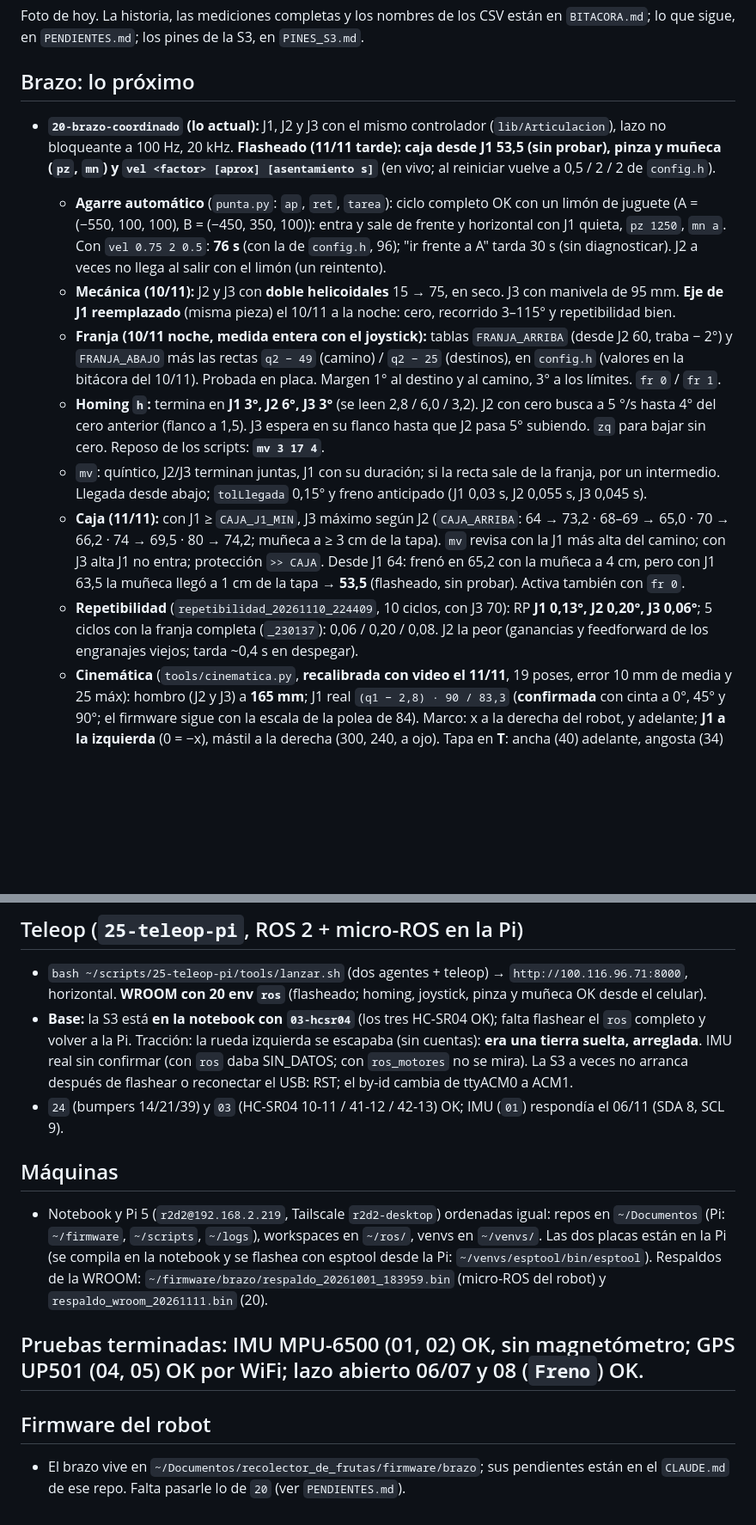
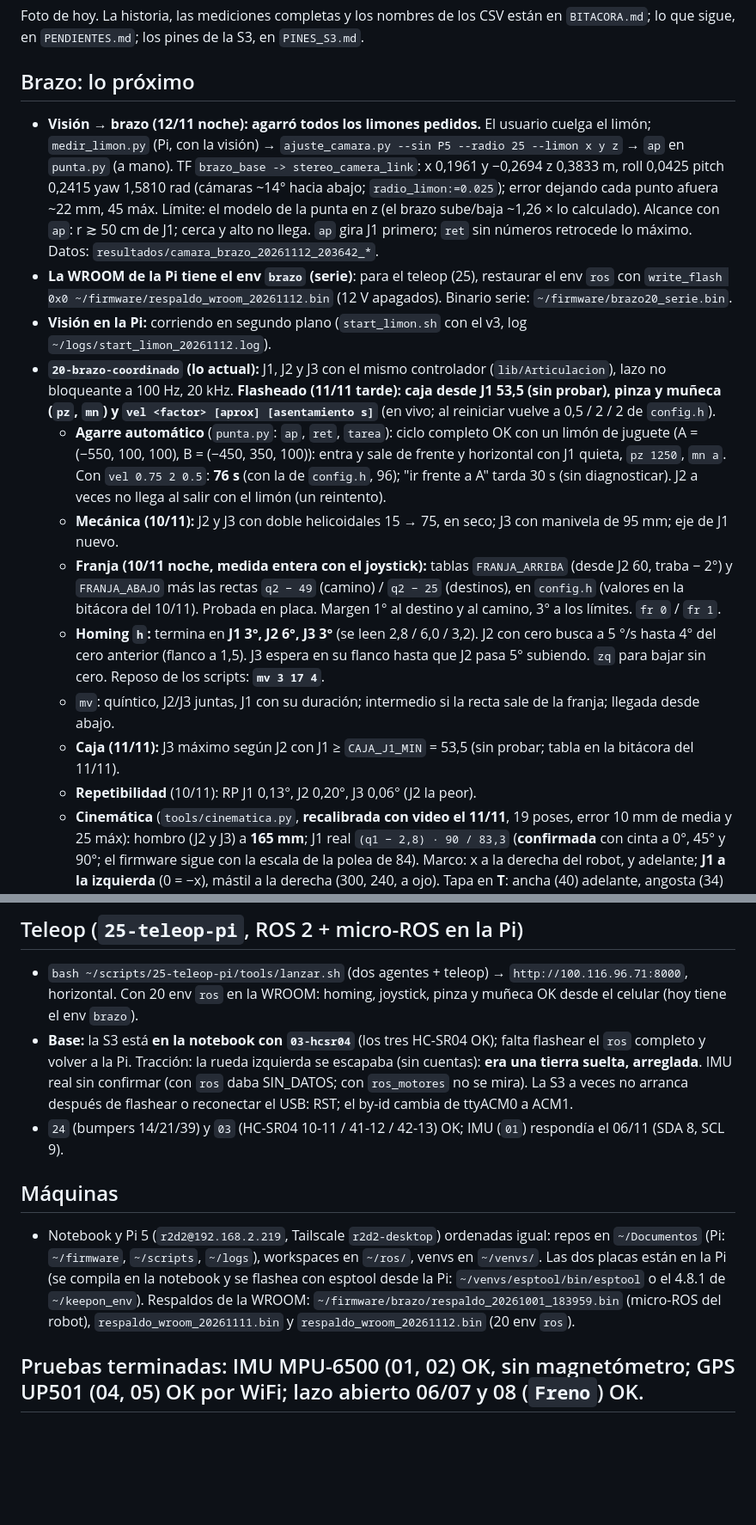
Before and after one commit to HecVelaz/pruebas-esp32, a Markdown page: notas/ESTADO.md, 2 parts joined by grey strips. Shown at 86% size. Rendered like a GitHub page; blank space fills up the shorter version.

Commit message:
notas: cierre del 12/11 (visión -> brazo: agarra; plan: agarrar automático en punta.py)

```diff
--- a/notas/ESTADO.md
+++ b/notas/ESTADO.md
@@ -5,6 +5,15 @@ Foto de hoy. La historia, las mediciones completas y los nombres de los CSV est
 
 ## Brazo: lo próximo
 
+- **Visión → brazo (12/11 noche): agarró todos los limones pedidos.** El usuario cuelga el limón; `medir_limon.py` (Pi,
+  con la visión) → `ajuste_camara.py --sin P5 --radio 25 --limon x y z` → `ap` en `punta.py` (a mano). TF
+  `brazo_base -> stereo_camera_link`: x 0,1961 y −0,2694 z 0,3833 m, roll 0,0425 pitch 0,2415 yaw 1,5810 rad
+  (cámaras ~14° hacia abajo; `radio_limon:=0.025`); error dejando cada punto afuera ~22 mm, 45 máx. Límite: el modelo
+  de la punta en z (el brazo sube/baja ~1,26 × lo calculado). Alcance con `ap`: r ≳ 50 cm de J1; cerca y alto no llega.
+  `ap` gira J1 primero; `ret` sin números retrocede lo máximo. Datos: `resultados/camara_brazo_20261112_203642_*`.
+- **La WROOM de la Pi tiene el env `brazo` (serie)**: para el teleop (25), restaurar el env `ros` con
+  `write_flash 0x0 ~/firmware/respaldo_wroom_20261112.bin` (12 V apagados). Binario serie: `~/firmware/brazo20_serie.bin`.
+- **Visión en la Pi:** corriendo en segundo plano (`start_limon.sh` con el v3, log `~/logs/start_limon_20261112.log`).
 - **`20-brazo-coordinado` (lo actual):** J1, J2 y J3 con el mismo controlador (`lib/Articulacion`), lazo no
   bloqueante a 100 Hz, 20 kHz. **Flasheado (11/11 tarde): caja desde J1 53,5 (sin probar), pinza y muñeca (`pz`,
   `mn`) y `vel <factor> [aprox] [asentamiento s]`** (en vivo; al reiniciar vuelve a 0,5 / 2 / 2 de `config.h`).
@@ -12,23 +21,16 @@ Foto de hoy. La historia, las mediciones completas y los nombres de los CSV est
     (−550, 100, 100), B = (−450, 350, 100)): entra y sale de frente y horizontal con J1 quieta, `pz 1250`, `mn a`. Con
     `vel 0.75 2 0.5`: **76 s** (con la de `config.h`, 96); "ir frente a A" tarda 30 s (sin diagnosticar). J2 a veces
     no llega al salir con el limón (un reintento).
-  - **Mecánica (10/11):** J2 y J3 con **doble helicoidales** 15 → 75, en seco. J3 con manivela de 95 mm. **Eje de J1
-    reemplazado** (misma pieza) el 10/11 a la noche: cero, recorrido 3–115° y repetibilidad bien.
+  - **Mecánica (10/11):** J2 y J3 con doble helicoidales 15 → 75, en seco; J3 con manivela de 95 mm; eje de J1 nuevo.
   - **Franja (10/11 noche, medida entera con el joystick):** tablas `FRANJA_ARRIBA` (desde J2 60, traba − 2°) y
     `FRANJA_ABAJO` más las rectas `q2 − 49` (camino) / `q2 − 25` (destinos), en `config.h` (valores en la bitácora
     del 10/11). Probada en placa. Margen 1° al destino y al camino, 3° a los límites. `fr 0` / `fr 1`.
   - **Homing `h`:** termina en **J1 3°, J2 6°, J3 3°** (se leen 2,8 / 6,0 / 3,2). J2 con cero busca a 5 °/s hasta 4°
     del cero anterior (flanco a 1,5). J3 espera en su flanco hasta que J2 pasa 5° subiendo. `zq` para bajar sin cero.
     Reposo de los scripts: **`mv 3 17 4`**.
-  - `mv`: quíntico, J2/J3 terminan juntas, J1 con su duración; si la recta sale de la franja, por un intermedio.
-    Llegada desde abajo; `tolLlegada` 0,15° y freno anticipado (J1 0,03 s, J2 0,055 s, J3 0,045 s).
-  - **Caja (11/11):** con J1 ≥ `CAJA_J1_MIN`, J3 máximo según J2 (`CAJA_ARRIBA`: 64 → 73,2 · 68–69 → 65,0 ·
-    70 → 66,2 · 74 → 69,5 · 80 → 74,2; muñeca a ≥ 3 cm de la tapa). `mv` revisa con la J1 más alta del camino; con
-    J3 alta J1 no entra; protección `>> CAJA`. Desde J1 64: frenó en 65,2 con la muñeca a 4 cm, pero con J1 63,5 la
-    muñeca llegó a 1 cm de la tapa → **53,5** (flasheado, sin probar). Activa también con `fr 0`.
-  - **Repetibilidad** (`repetibilidad_20261110_224409`, 10 ciclos, con J3 70): RP **J1 0,13°, J2 0,20°, J3 0,06°**; 5 ciclos con
-    la franja completa (`_230137`): 0,06 / 0,20 / 0,08. J2 la peor (ganancias y feedforward de los engranajes
-    viejos; tarda ~0,4 s en despegar).
+  - `mv`: quíntico, J2/J3 juntas, J1 con su duración; intermedio si la recta sale de la franja; llegada desde abajo.
+  - **Caja (11/11):** J3 máximo según J2 con J1 ≥ `CAJA_J1_MIN` = 53,5 (sin probar; tabla en la bitácora del 11/11).
+  - **Repetibilidad** (10/11): RP J1 0,13°, J2 0,20°, J3 0,06° (J2 la peor).
   - **Cinemática** (`tools/cinematica.py`, **recalibrada con video el 11/11**, 19 poses, error 10 mm de media y
     25 máx): hombro (J2 y J3) a **165 mm**; J1 real `(q1 − 2,8) · 90 / 83,3` (**confirmada** con cinta a 0°, 45° y
     90°; el firmware sigue con la escala de la polea de 84). Marco: x a la derecha del robot, y adelante; **J1 a la
@@ -63,7 +60,7 @@ Foto de hoy. La historia, las mediciones completas y los nombres de los CSV est
 ## Teleop (`25-teleop-pi`, ROS 2 + micro-ROS en la Pi)
 
 - `bash ~/scripts/25-teleop-pi/tools/lanzar.sh` (dos agentes + teleop) → `http://100.116.96.71:8000`, horizontal.
-  **WROOM con 20 env `ros`** (flasheado; homing, joystick, pinza y muñeca OK desde el celular).
+  Con 20 env `ros` en la WROOM: homing, joystick, pinza y muñeca OK desde el celular (hoy tiene el env `brazo`).
 - **Base:** la S3 está **en la notebook con `03-hcsr04`** (los tres HC-SR04 OK); falta flashear el `ros` completo y
   volver a la Pi. Tracción: la rueda izquierda se escapaba (sin cuentas): **era una tierra suelta, arreglada**.
   IMU real sin confirmar (con `ros` daba SIN_DATOS; con `ros_motores` no se mira). La S3 a veces no arranca después
@@ -74,12 +71,8 @@ Foto de hoy. La historia, las mediciones completas y los nombres de los CSV est
 
 - Notebook y Pi 5 (`r2d2@192.168.2.219`, Tailscale `r2d2-desktop`) ordenadas igual: repos en `~/Documentos` (Pi:
   `~/firmware`, `~/scripts`, `~/logs`), workspaces en `~/ros/`, venvs en `~/venvs/`. Las dos placas están en la Pi
-  (se compila en la notebook y se flashea con esptool desde la Pi: `~/venvs/esptool/bin/esptool`). Respaldos de la
-  WROOM: `~/firmware/brazo/respaldo_20261001_183959.bin` (micro-ROS del robot) y `respaldo_wroom_20261111.bin` (20).
+  (se compila en la notebook y se flashea con esptool desde la Pi: `~/venvs/esptool/bin/esptool` o el 4.8.1 de
+  `~/keepon_env`). Respaldos de la WROOM: `~/firmware/brazo/respaldo_20261001_183959.bin` (micro-ROS del robot),
+  `respaldo_wroom_20261111.bin` y `respaldo_wroom_20261112.bin` (20 env `ros`).
 
 ## Pruebas terminadas: IMU MPU-6500 (01, 02) OK, sin magnetómetro; GPS UP501 (04, 05) OK por WiFi; lazo abierto 06/07 y 08 (`Freno`) OK.
-
-## Firmware del robot
-
-- El brazo vive en `~/Documentos/recolector_de_frutas/firmware/brazo`; sus pendientes están en el `CLAUDE.md` de ese
-  repo. Falta pasarle lo de `20` (ver `PENDIENTES.md`).
```
Also changed, not shown: other parts of notas/ESTADO.md (+2 -7 lines), notas/BITACORA.md (+4 -0 lines), notas/PENDIENTES.md (+14 -13 lines).
